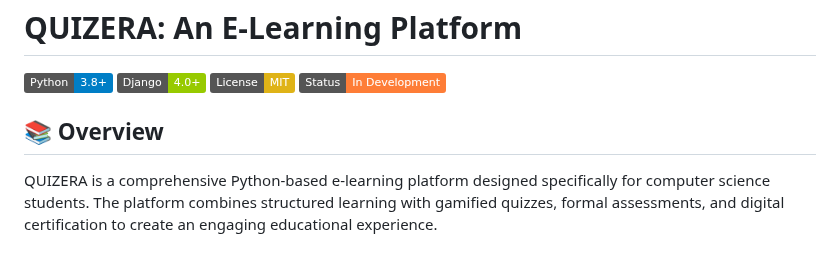
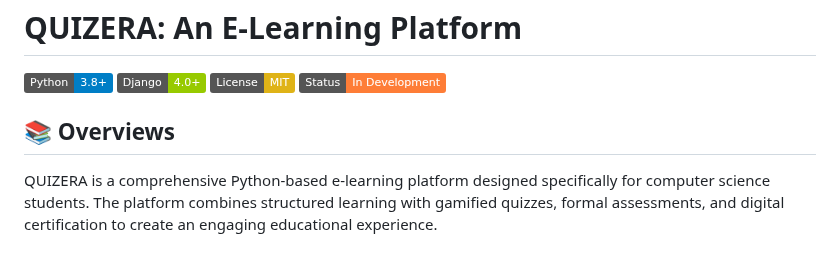
Before and after one commit to somarjez/Quizera---E-learning-Platform, a Markdown page: README.md, the part around the change. GitHub-like rendering; badges without logos.

Commit message:
new aug27

```diff
--- a/README.md
+++ b/README.md
@@ -5,7 +5,7 @@
 ![License](https://img.shields.io/badge/License-MIT-yellow.svg)
 ![Status](https://img.shields.io/badge/Status-In%20Development-orange.svg)
 
-## 📚 Overview
+## 📚 Overviews
 
 QUIZERA is a comprehensive Python-based e-learning platform designed specifically for computer science students. The platform combines structured learning with gamified quizzes, formal assessments, and digital certification to create an engaging educational experience.
 
```
